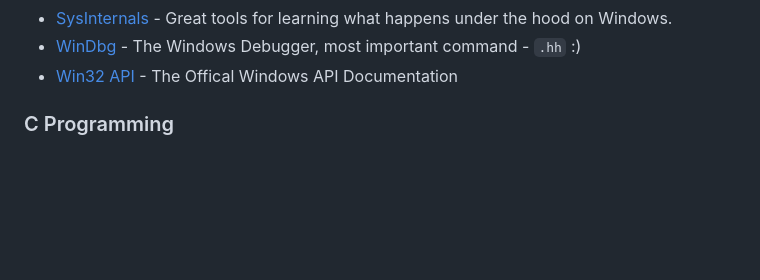
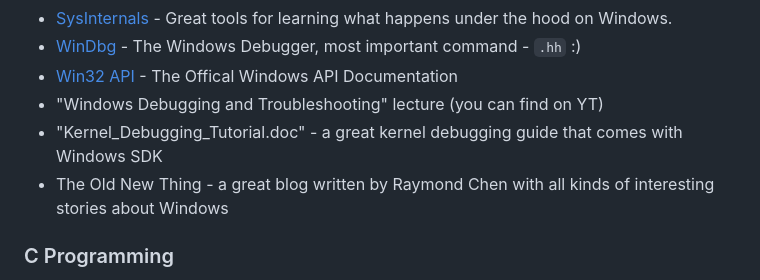
Before and after one commit to nir9/welcome, a Markdown page: README.md, the part around the change. Drawn GitHub-style; blank space fills up the shorter version.

Commit message:
Add additional Windows resources

````diff
--- a/README.md
+++ b/README.md
@@ -89,6 +89,9 @@
 - [SysInternals](https://learn.microsoft.com/en-us/sysinternals/) - Great tools for learning what happens under the hood on Windows.
 - [WinDbg](https://learn.microsoft.com/en-us/windows-hardware/drivers/debugger/) - The Windows Debugger, most important command - ```.hh``` :)
 - [Win32 API](https://learn.microsoft.com/en-us/windows/win32/) - The Offical Windows API Documentation
+- "Windows Debugging and Troubleshooting" lecture (you can find on YT)
+- "Kernel_Debugging_Tutorial.doc" - a great kernel debugging guide that comes with Windows SDK
+- The Old New Thing - a great blog written by Raymond Chen with all kinds of interesting stories about Windows
 
 ### C Programming
 - The book "Writing Solid Code" by Steve Maguire - I read the original book but I think there is a newer edition, I enjoyed reading this one a lot, it is also quite old and contains some outdated info but still talks about a lot of tips which are relevant until today when programming C.
````
